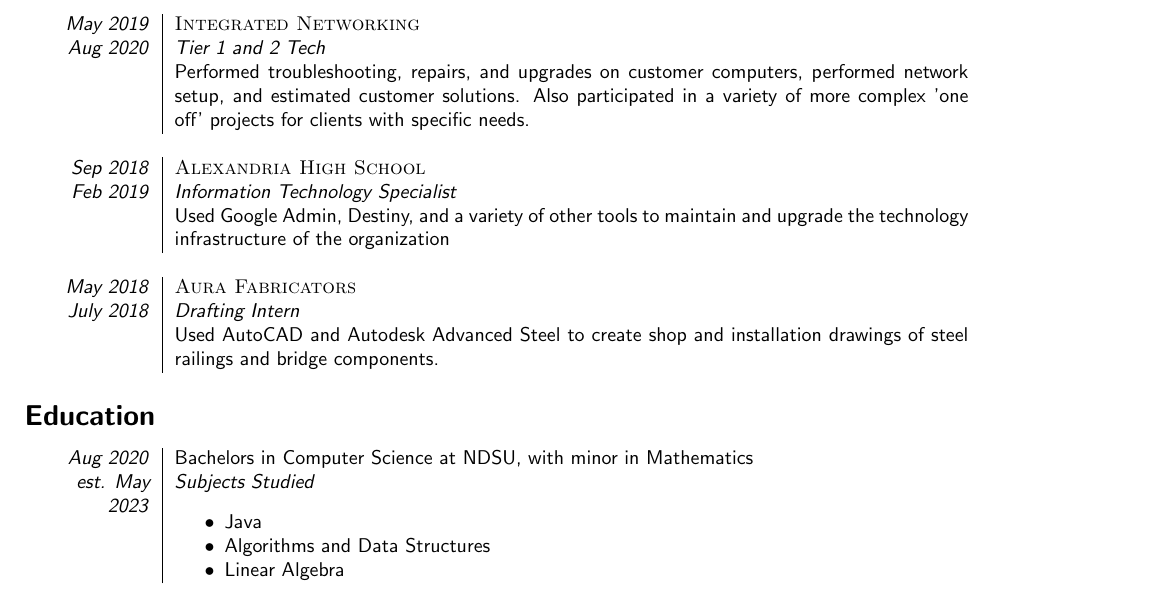
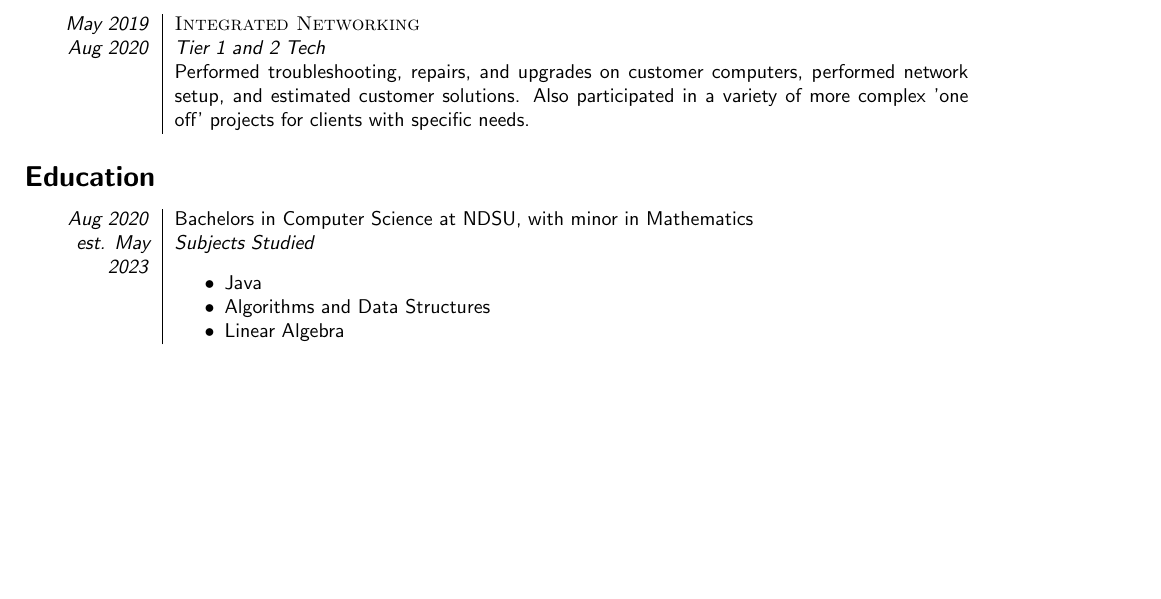
Before and after one commit to gabevenberg/resume, a LaTeX CV (resume.tex): part of page 1 of 2, cut so that both start at the same text, the shorter picture padded with empty space. Compiled offline with pdfLaTeX.

Commit message:
removed aura and alexandria high school jobs

```diff
--- a/resume.tex
+++ b/resume.tex
@@ -43,14 +43,6 @@
 	\textsl{Aug 2020}	& \emph{Tier 1 and 2 Tech}\\
 	& Performed troubleshooting, repairs, and upgrades on customer computers, performed network setup, and estimated customer solutions.
 	Also participated in a variety of more complex 'one off' projects for clients with specific needs.\\
-	\multicolumn{2}{c}{}\\
-	\textsl{Sep 2018}	& \textsc{Alexandria High School}\\
-	\textsl{Feb 2019}	& \emph{Information Technology Specialist}\\
-	& Used Google Admin, Destiny, and a variety of other tools to maintain and upgrade the technology infrastructure of the organization\\
-	\multicolumn{2}{c}{}\\
-	\textsl{May 2018}   & \textsc{Aura Fabricators}\\
-	\textsl{July 2018}  & \emph{Drafting Intern}\\
-	&Used AutoCAD and Autodesk Advanced Steel to create shop and installation drawings of steel railings and bridge components.\\
 	\end{tabular}
 \section*{Education}
 	\begin{tabular}{R{2cm}|p{14cm}}
```
